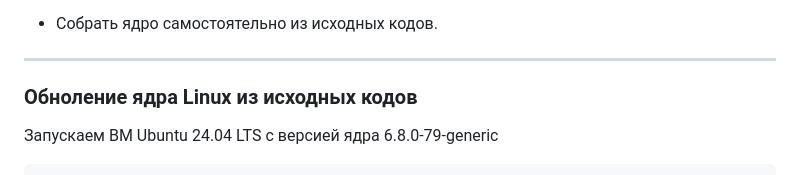
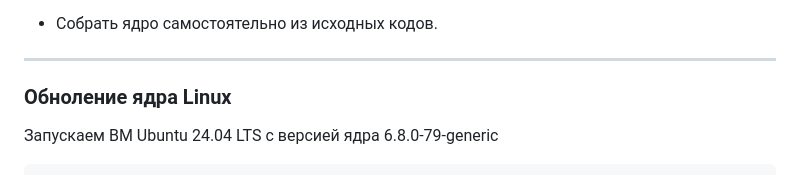
Before and after one commit to mrAlexbody/otus_linux-pro-2025-08, a Markdown page: 01_Обновление ядра системы/README.md, the part around the change. GitHub-like rendering.

`````diff
--- a/01_Обновление ядра системы/README.md
+++ b/01_Обновление ядра системы/README.md
@@ -15,7 +15,7 @@
 ###⭐️Задание со звездочкой:
 + Собрать ядро самостоятельно из исходных кодов.
 ---
-### Обноление ядра Linux из исходных кодов
+### Обноление ядра Linux
 Запускаем ВМ Ubuntu 24.04 LTS с версией ядра 6.8.0-79-generic
 ````shell
  * Documentation:  https://help.ubuntu.com
`````
